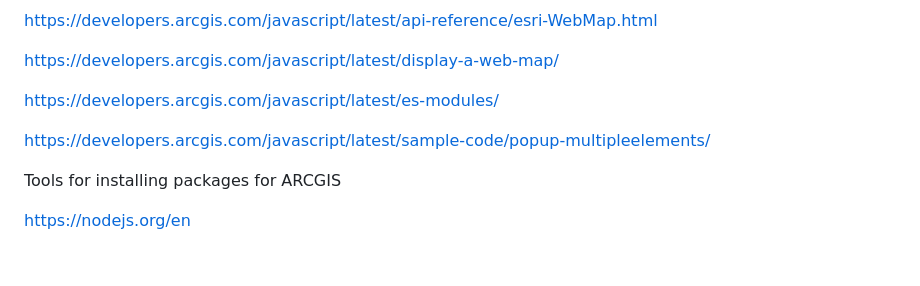
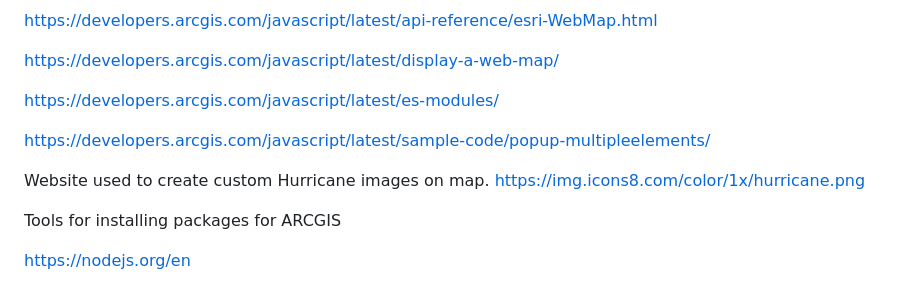
Before and after one commit to latoyawenzinger/Hurricanes_Project_3, a Markdown page: README.md, the part around the change. Rendered like a GitHub page; blank space fills up the shorter version.

```diff
--- a/README.md
+++ b/README.md
@@ -72,6 +72,9 @@ https://developers.arcgis.com/javascript/latest/es-modules/
 
 https://developers.arcgis.com/javascript/latest/sample-code/popup-multipleelements/
 
+Website used to create custom Hurricane images on map.
+https://img.icons8.com/color/1x/hurricane.png
+
 Tools for installing packages for ARCGIS
 
 https://nodejs.org/en
```
